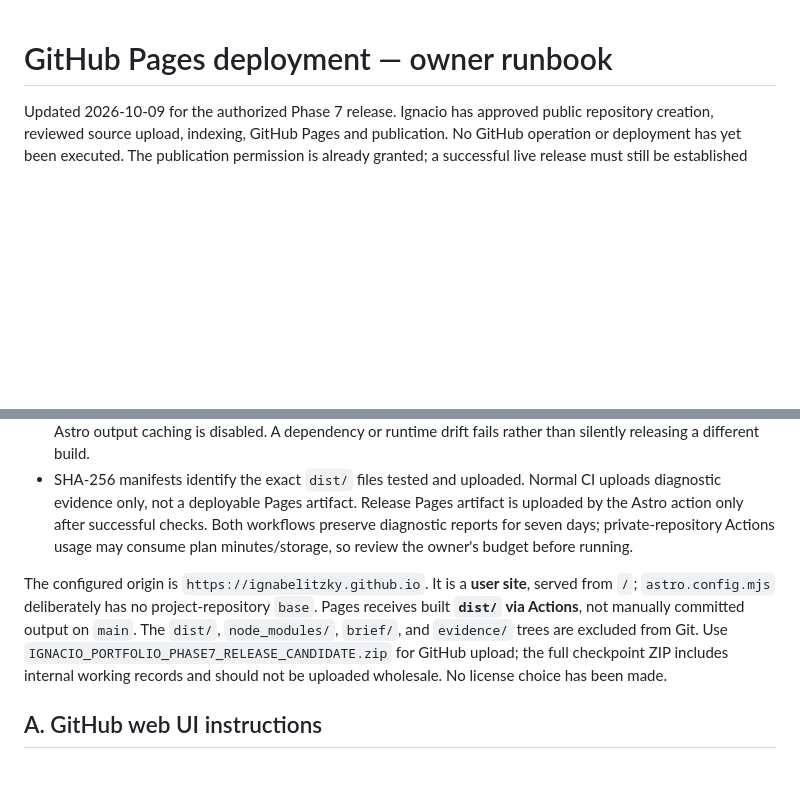
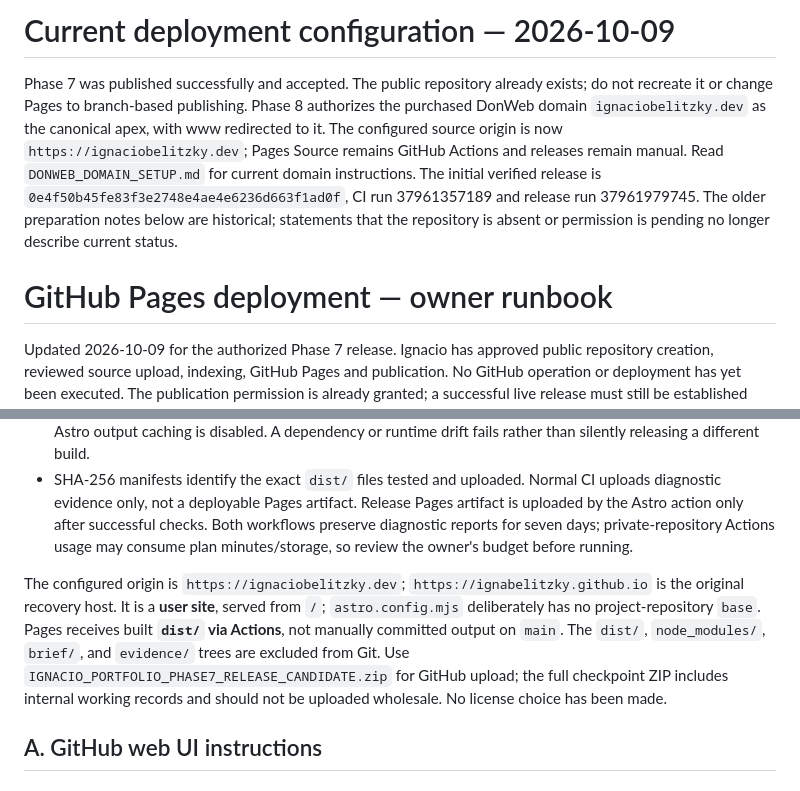
Before and after one commit to ignabelitzky/ignabelitzky.github.io, a Markdown page: docs/GITHUB_PAGES_DEPLOYMENT.md, 2 parts joined by grey strips. GitHub-like rendering; blank space fills up the shorter version.

Commit message:
Document DonWeb domain setup and recovery [skip ci]

```diff
--- a/docs/GITHUB_PAGES_DEPLOYMENT.md
+++ b/docs/GITHUB_PAGES_DEPLOYMENT.md
@@ -1,3 +1,7 @@
+# Current deployment configuration — 2026-10-09
+
+Phase 7 was published successfully and accepted. The public repository already exists; do not recreate it or change Pages to branch-based publishing. Phase 8 authorizes the purchased DonWeb domain `ignaciobelitzky.dev` as the canonical apex, with www redirected to it. The configured source origin is now `https://ignaciobelitzky.dev`; Pages Source remains GitHub Actions and releases remain manual. Read `DONWEB_DOMAIN_SETUP.md` for current domain instructions. The initial verified release is `0e4f50b45fe83f3e2748e4ae4e6236d663f1ad0f`, CI run 37961357189 and release run 37961979745. The older preparation notes below are historical; statements that the repository is absent or permission is pending no longer describe current status.
+
 # GitHub Pages deployment — owner runbook
 
 Updated 2026-10-09 for the authorized Phase 7 release. Ignacio has approved public repository creation, reviewed source upload, indexing, GitHub Pages and publication. No GitHub operation or deployment has yet been executed. The publication permission is already granted; a successful live release must still be established from actual workflow and HTTPS evidence.
@@ -31,7 +35,7 @@ Protected branches are available for public repositories on Free and private rep
 - The Astro action runs `npm install` internally. Its build override first rejects package/lockfile drift, then repeats **`npm ci`**, checks the exact runtime versions, and runs the common verification path. Autodetection preserves the action's `package-lock.json` cache key; its npm-version input is not relied on to install npm. Astro output caching is disabled. A dependency or runtime drift fails rather than silently releasing a different build.
 - SHA-256 manifests identify the exact `dist/` files tested and uploaded. Normal CI uploads diagnostic evidence only, not a deployable Pages artifact. Release Pages artifact is uploaded by the Astro action only after successful checks. Both workflows preserve diagnostic reports for seven days; private-repository Actions usage may consume plan minutes/storage, so review the owner's budget before running.
 
-The configured origin is `https://ignabelitzky.github.io`. It is a **user site**, served from `/`; `astro.config.mjs` deliberately has no project-repository `base`. Pages receives built **`dist/` via Actions**, not manually committed output on `main`. The `dist/`, `node_modules/`, `brief/`, and `evidence/` trees are excluded from Git. Use `IGNACIO_PORTFOLIO_PHASE7_RELEASE_CANDIDATE.zip` for GitHub upload; the full checkpoint ZIP includes internal working records and should not be uploaded wholesale. No license choice has been made.
+The configured origin is `https://ignaciobelitzky.dev`; `https://ignabelitzky.github.io` is the original recovery host. It is a **user site**, served from `/`; `astro.config.mjs` deliberately has no project-repository `base`. Pages receives built **`dist/` via Actions**, not manually committed output on `main`. The `dist/`, `node_modules/`, `brief/`, and `evidence/` trees are excluded from Git. Use `IGNACIO_PORTFOLIO_PHASE7_RELEASE_CANDIDATE.zip` for GitHub upload; the full checkpoint ZIP includes internal working records and should not be uploaded wholesale. No license choice has been made.
 
 ## A. GitHub web UI instructions
 
```
Also changed, not shown: docs/DONWEB_DOMAIN_SETUP.md (added, +86 -0 lines), docs/RELEASE_CHECKLIST.md (+4 -0 lines).
